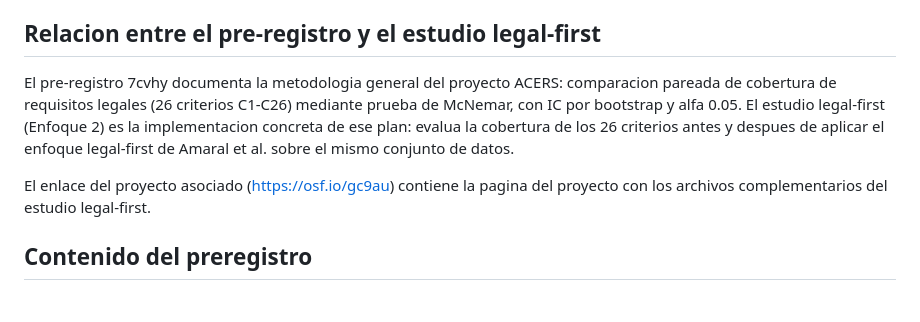
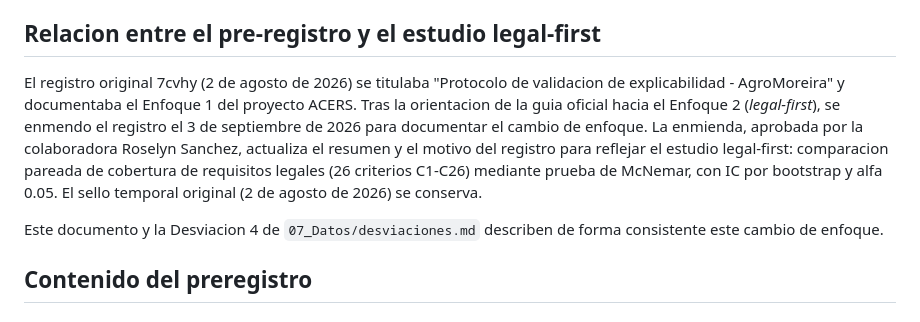
Before and after one commit to charito20/ACERS_Sistema_de_Gestion_Agricola_con_IA, a Markdown page: 06_Experimento/osf_registration.md, the part around the change. Rendered like a GitHub page.

Commit message:
docs(osf): coherencia entre osf_registration y desviaciones sobre cambio de enfoque

```diff
--- a/06_Experimento/osf_registration.md
+++ b/06_Experimento/osf_registration.md
@@ -26,9 +26,9 @@ El registro fue verificado contra la API publica de OSF (`https://api.osf.io/v2/
 
 ## Relacion entre el pre-registro y el estudio legal-first
 
-El pre-registro 7cvhy documenta la metodologia general del proyecto ACERS: comparacion pareada de cobertura de requisitos legales (26 criterios C1-C26) mediante prueba de McNemar, con IC por bootstrap y alfa 0.05. El estudio legal-first (Enfoque 2) es la implementacion concreta de ese plan: evalua la cobertura de los 26 criterios antes y despues de aplicar el enfoque legal-first de Amaral et al. sobre el mismo conjunto de datos.
+El registro original 7cvhy (2 de agosto de 2026) se titulaba "Protocolo de validacion de explicabilidad - AgroMoreira" y documentaba el Enfoque 1 del proyecto ACERS. Tras la orientacion de la guia oficial hacia el Enfoque 2 (*legal-first*), se enmendo el registro el 3 de septiembre de 2026 para documentar el cambio de enfoque. La enmienda, aprobada por la colaboradora Roselyn Sanchez, actualiza el resumen y el motivo del registro para reflejar el estudio legal-first: comparacion pareada de cobertura de requisitos legales (26 criterios C1-C26) mediante prueba de McNemar, con IC por bootstrap y alfa 0.05. El sello temporal original (2 de agosto de 2026) se conserva.
 
-El enlace del proyecto asociado (https://osf.io/gc9au) contiene la pagina del proyecto con los archivos complementarios del estudio legal-first.
+Este documento y la Desviacion 4 de `07_Datos/desviaciones.md` describen de forma consistente este cambio de enfoque.
 
 ## Contenido del preregistro
 
```
